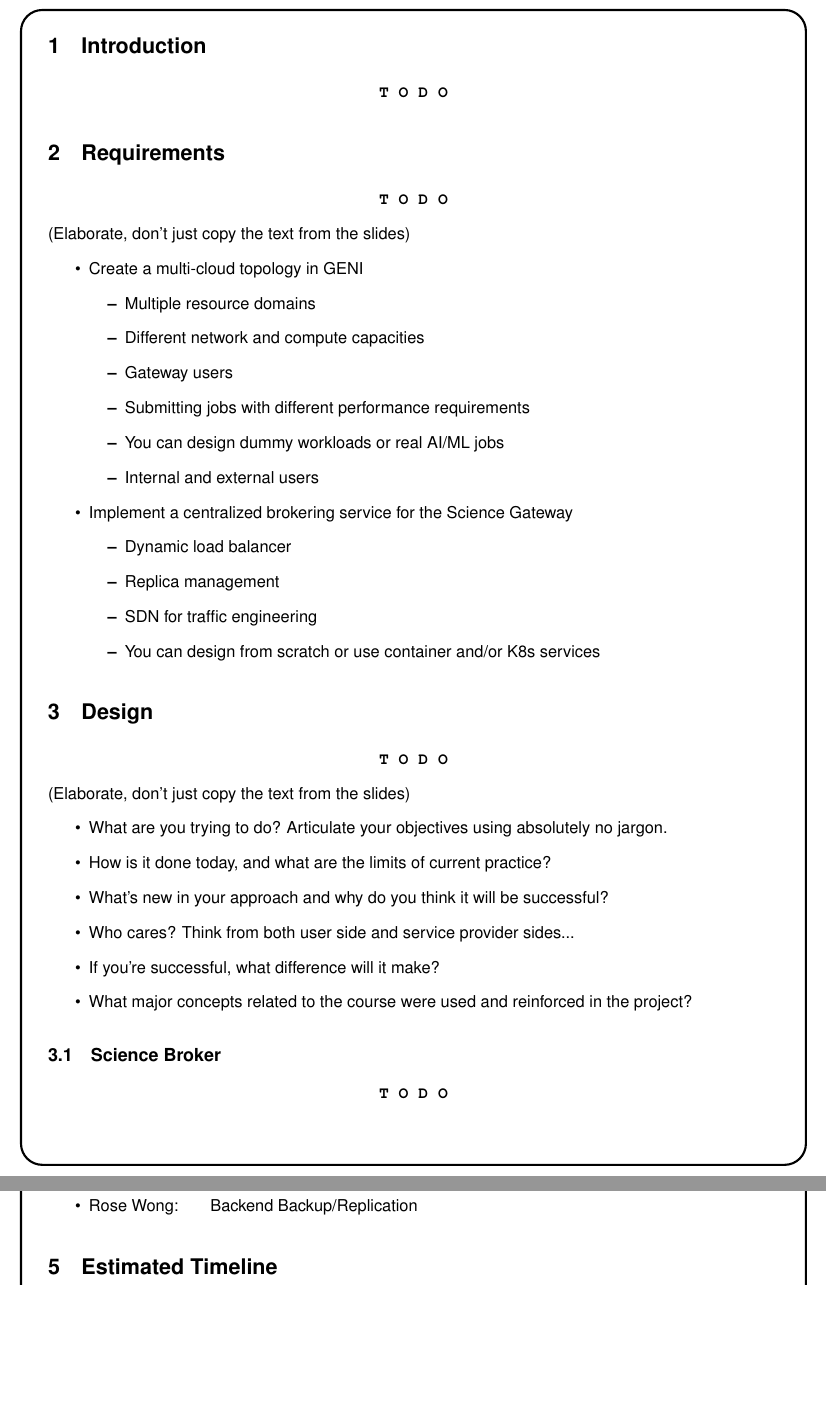
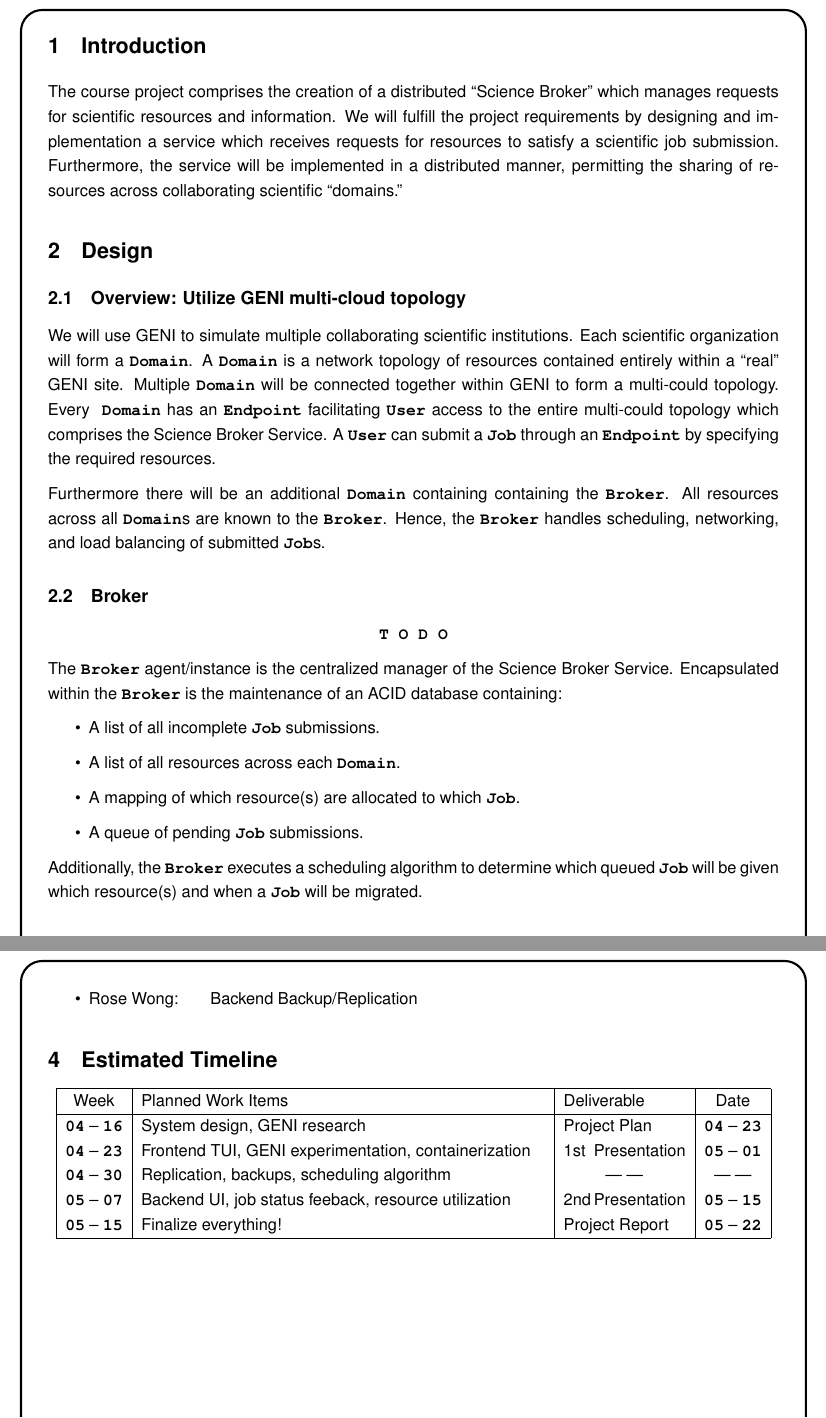
Before and after one commit to recursion-ninja/CSc-85011-Distributed-Computing-Project, a LaTeX document (tex/Project-Plan.tex): two parts of pages 2 and 4 of 4, joined at a grey line, cut so that both start at the same text, the shorter picture padded with empty space. Compiled offline with pdfLaTeX.

Commit message:
Added Timeline, Introduction, and design overview segments to poject plan

```diff
--- a/tex/Project-Plan.tex
+++ b/tex/Project-Plan.tex
@@ -1,4 +1,5 @@
 \documentclass{ReportCUNY}
+\usepackage{array}
 \usepackage{xspace}
 
 \AssetPath{data/}
@@ -23,6 +24,8 @@
 \newcommand{\KeyTypeValuePair}[3]{\KeyWord{#1}:~\makebox[2cm][l]{#2}~\qquad#3}
 \newcommand{\WorkloadStudentTaksPair}[2]{\makebox[2.75cm][l]{#1:}~#2}
 
+\newcommand{\MonthDayFormat}[2]{\textbf{\texttt{#1}}~--~\textbf{\texttt{#2}}}
+
 \begin{document}
 \setlength{\belowdisplayskip}{0pt} \setlength{\belowdisplayshortskip}{1pt}
 \setlength{\abovedisplayskip}{0pt} \setlength{\abovedisplayshortskip}{1pt}
@@ -31,53 +34,41 @@
 
 \section{Introduction}
 
-\begin{center}\textbf{\texttt{T~O~D~O}}\end{center}
+The course project comprises the creation of a distributed ``Science Broker'' which manages requests for scientific resources and information.
+We will fulfill the project requirements by designing and implementation a service which receives requests for resources to satisfy a scientific job submission.
+Furthermore, the service will be implemented in a distributed manner, permitting the sharing of resources across collaborating scientific ``domains.''
 
-
-\section{Requirements}
-
-\begin{center}\textbf{\texttt{T~O~D~O}}\end{center}
-(Elaborate, don't just copy the text from the slides)
-
-\begin{itemize}
-	\item Create a multi-cloud topology in GENI
-	\begin{itemize}
-		\item Multiple resource domains
-		\item Different network and compute capacities
-		\item Gateway users
-		\item Submitting jobs with different performance requirements
-		\item You can design dummy workloads or real AI/ML jobs
-		\item Internal and external users
-	\end{itemize}
-
-	\item Implement a centralized brokering service for the Science Gateway
-	\begin{itemize}
-		\item Dynamic load balancer
-		\item Replica management
-		\item SDN for traffic engineering
-		\item You can design from scratch or use container and/or K8s services
-	\end{itemize}
-
-\end{itemize}
 
 \section{Design}
 
+\subsection{Overview: Utilize GENI multi-cloud topology}
+
+We will use GENI to simulate multiple collaborating scientific institutions.
+Each scientific organization will form a \KeyWord{Domain}.
+A \KeyWord{Domain} is a network topology of resources contained entirely within a ``real'' GENI site.
+Multiple \KeyWord{Domain} will be connected together within GENI to form a multi-could topology.
+Every \ \KeyWord{Domain} has an \KeyWord{Endpoint} facilitating \KeyWord{User} access to the entire multi-could topology which comprises the Science Broker Service.
+A \KeyWord{User} can submit a \KeyWord{Job} through an \KeyWord{Endpoint} by specifying the required resources.
+
+Furthermore there will be an additional \KeyWord{Domain} containing containing the \KeyWord{Broker}.
+All resources across all \KeyWord{Domain}s are known to the \KeyWord{Broker}.
+Hence, the \KeyWord{Broker} handles scheduling, networking, and load balancing of submitted \KeyWord{Job}s.
+
+
+\subsection{Broker}
+
 \begin{center}\textbf{\texttt{T~O~D~O}}\end{center}
-(Elaborate, don't just copy the text from the slides)
 
+The \KeyWord{Broker} agent/instance is the centralized manager of the Science Broker Service.
+Encapsulated within the \KeyWord{Broker} is the maintenance of an ACID database containing:
 \begin{itemize}
-	\item What are you trying to do? Articulate your objectives using absolutely no jargon.
-	\item How is it done today, and what are the limits of current practice?
-	\item What's new in your approach and why do you think it will be successful?
-	\item Who cares? Think from both user side and service provider sides...
-	\item If you're successful, what difference will it make?
-	\item What major concepts related to the course were used and reinforced in the project?
+\item A list of all incomplete \KeyWord{Job} submissions.
+\item A list of all resources across each \KeyWord{Domain}.
+\item A mapping of which resource(s) are allocated to which \KeyWord{Job}.
+\item A queue of pending \KeyWord{Job} submissions.
 \end{itemize}
 
-
-\subsection{Science Broker}
-
-\begin{center}\textbf{\texttt{T~O~D~O}}\end{center}
+Additionally, the \KeyWord{Broker} executes a scheduling algorithm to determine which queued \KeyWord{Job} will be given which resource(s) and when a \KeyWord{Job} will be migrated.
 
 
 \subsection{Scheduling \& Queuing}
@@ -147,3 +138,16 @@ Who will do what?
 
 \section{Estimated Timeline}
 
+\begin{center}
+\begin{tabular}{ |c| m{9.5cm}| l | c |}
+\hline
+Week & Planned Work Items& Deliverable & Date\\
+\hline
+\MonthDayFormat{04}{16} & System design, GENI research & Project Plan & \MonthDayFormat{04}{23}\\
+\MonthDayFormat{04}{23} & Frontend TUI, GENI experimentation, containerization & \makebox[6mm][l]{1st} Presentation & \MonthDayFormat{05}{01}\\
+\MonthDayFormat{04}{30} & Replication, backups, scheduling algorithm & \makebox[2.85cm]{\hfill---~---\hfill} &  ---~--- \\
+\MonthDayFormat{05}{07} & Backend UI, job status feeback, resource utilization  & \makebox[6mm][l]{2nd} Presentation &  \MonthDayFormat{05}{15} \\
+\MonthDayFormat{05}{15} & Finalize everything! & Project Report &  \MonthDayFormat{05}{22} \\
+\hline
+\end{tabular}
+\end{center}
```
Also changed, not shown: tex/Project-Plan.tex (12 more changed lines).
